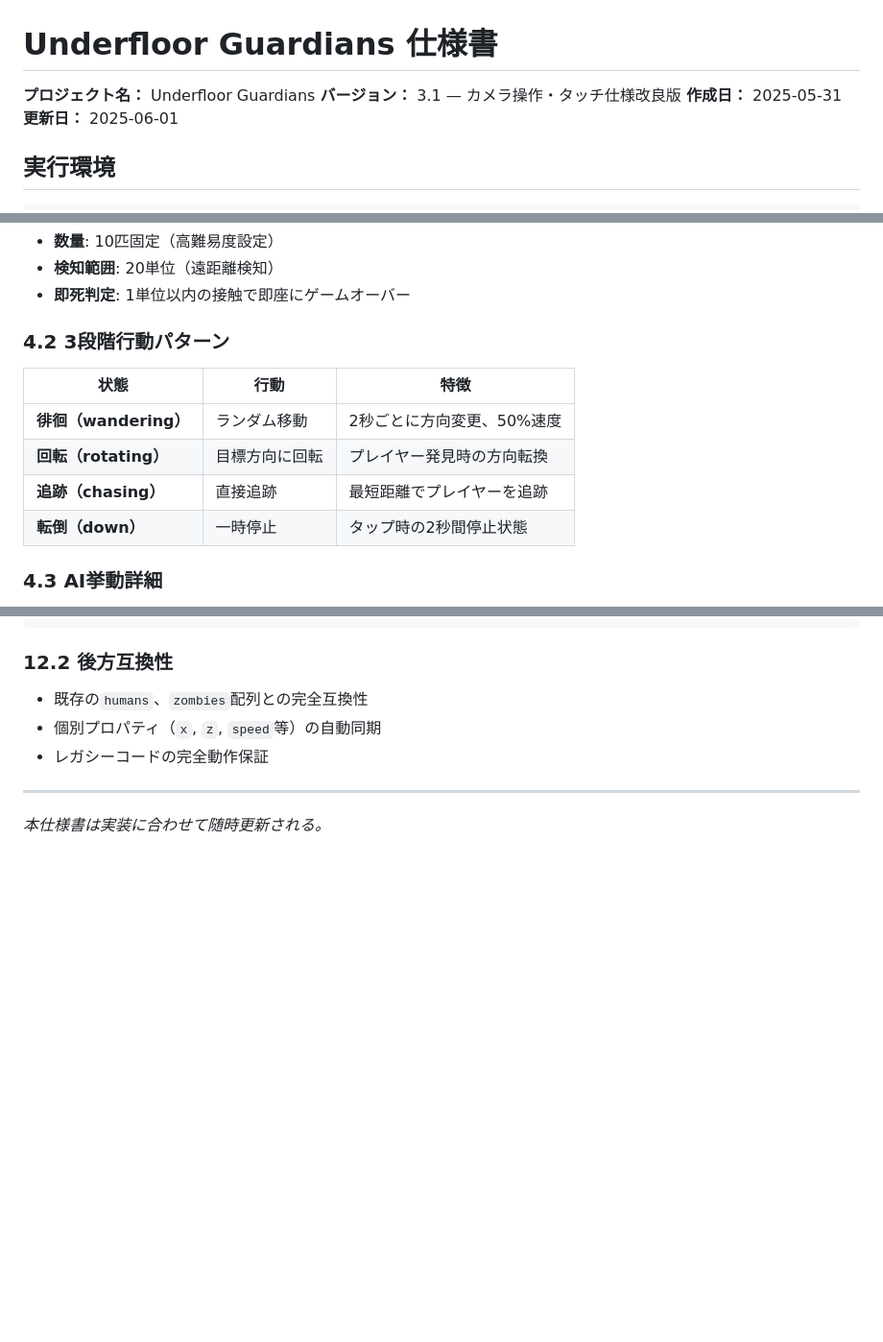
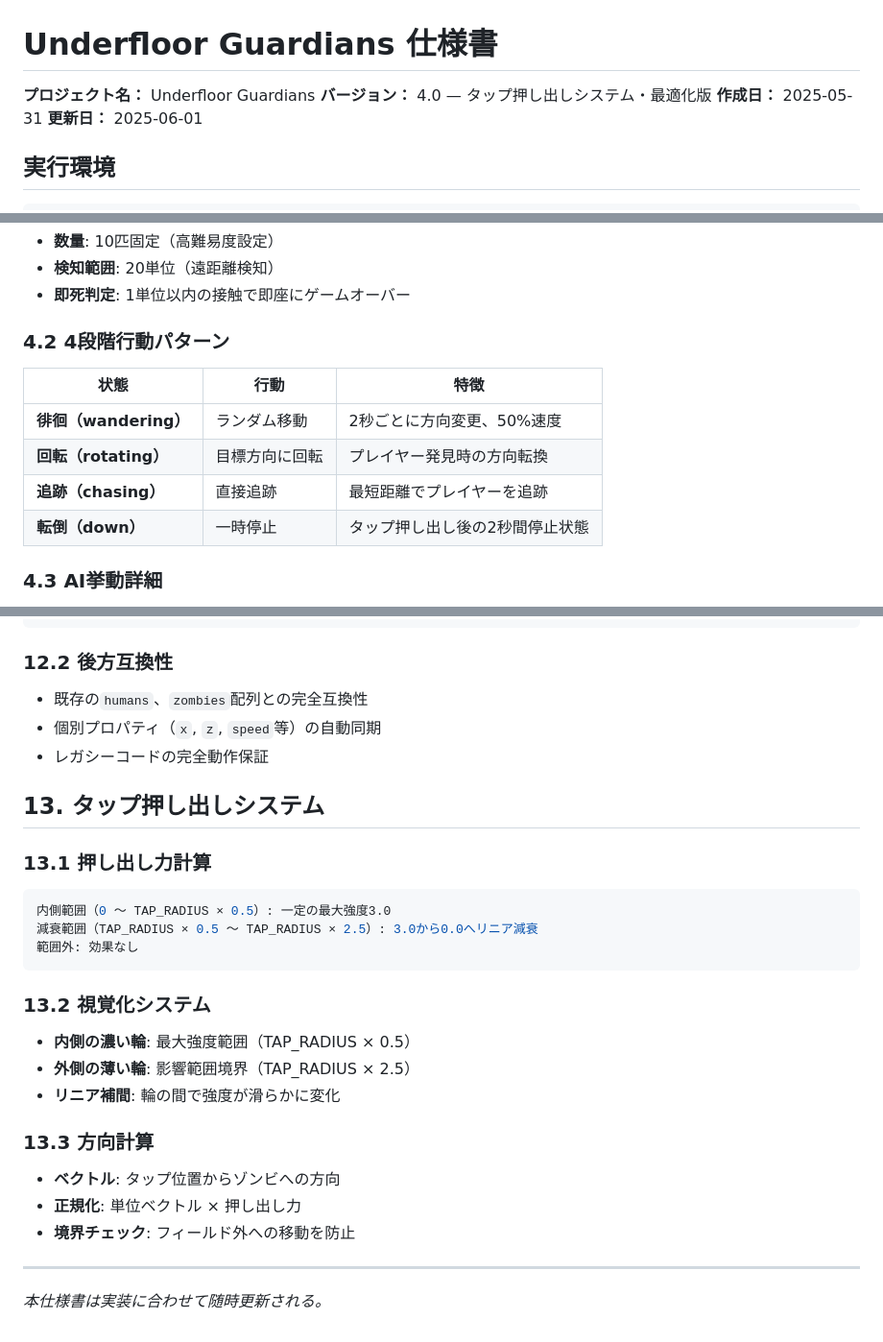
Before and after one commit to tomosud/web_simple_apps, a Markdown page: zonbie/zonbie.md, 3 parts joined by grey strips. Shown at 96% size. Rendered like a GitHub page; blank space fills up the shorter version.

````diff
--- a/zonbie/zonbie.md
+++ b/zonbie/zonbie.md
@@ -1,6 +1,6 @@
 # Underfloor Guardians 仕様書
 **プロジェクト名：** Underfloor Guardians
-**バージョン：** 3.1 — カメラ操作・タッチ仕様改良版
+**バージョン：** 4.0 — タップ押し出しシステム・最適化版
 **作成日：** 2025-05-31
 **更新日：** 2025-06-01
 
@@ -82,13 +86,13 @@ C:\work\script\web_simple_apps\zonbie
 - **検知範囲**: 20単位（遠距離検知）
 - **即死判定**: 1単位以内の接触で即座にゲームオーバー
 
-### 4.2 3段階行動パターン
+### 4.2 4段階行動パターン
 | 状態 | 行動 | 特徴 |
 | --- | --- | --- |
 | **徘徊（wandering）** | ランダム移動 | 2秒ごとに方向変更、50%速度 |
 | **回転（rotating）** | 目標方向に回転 | プレイヤー発見時の方向転換 |
 | **追跡（chasing）** | 直接追跡 | 最短距離でプレイヤーを追跡 |
-| **転倒（down）** | 一時停止 | タップ時の2秒間停止状態 |
+| **転倒（down）** | 一時停止 | タップ押し出し後の2秒間停止状態 |
 
 ### 4.3 AI挙動詳細
 - **探索行動**: 人がいない場合の継続的なランダム移動
@@ -280,6 +295,25 @@ C:\work\script\web_simple_apps\zonbie
 - 個別プロパティ（`x`, `z`, `speed`等）の自動同期
 - レガシーコードの完全動作保証
 
+## 13. タップ押し出しシステム
+
+### 13.1 押し出し力計算
+```javascript
+内側範囲（0 ～ TAP_RADIUS × 0.5）: 一定の最大強度3.0
+減衰範囲（TAP_RADIUS × 0.5 ～ TAP_RADIUS × 2.5）: 3.0から0.0へリニア減衰
+範囲外: 効果なし
+```
+
+### 13.2 視覚化システム
+- **内側の濃い輪**: 最大強度範囲（TAP_RADIUS × 0.5）
+- **外側の薄い輪**: 影響範囲境界（TAP_RADIUS × 2.5）
+- **リニア補間**: 輪の間で強度が滑らかに変化
+
+### 13.3 方向計算
+- **ベクトル**: タップ位置からゾンビへの方向
+- **正規化**: 単位ベクトル × 押し出し力
+- **境界チェック**: フィールド外への移動を防止
+
 ---
 
 *本仕様書は実装に合わせて随時更新される。*
````
Also changed, not shown: other parts of zonbie/zonbie.md (+32 -17 lines).
